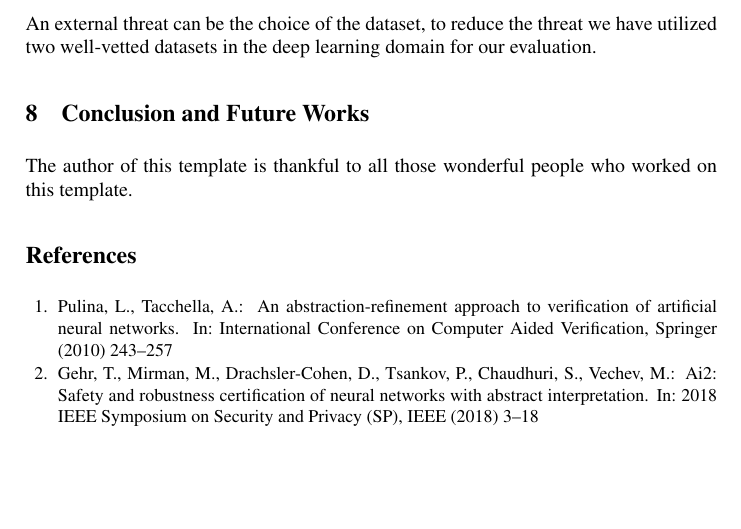
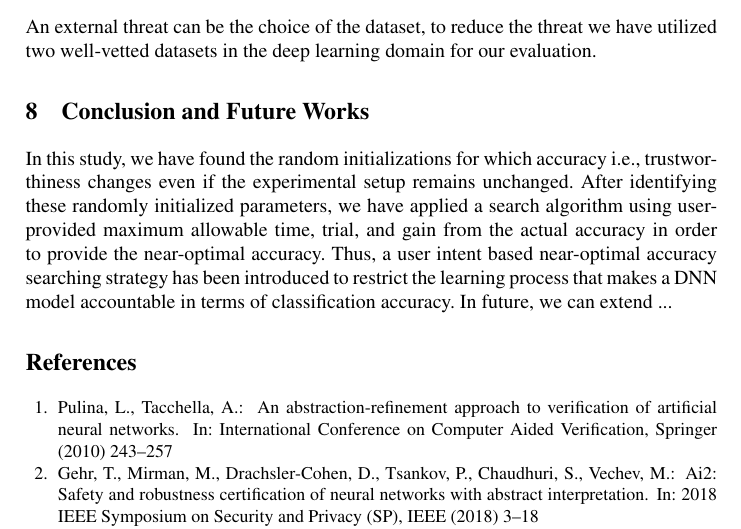
Before and after one commit to rangeetpan/641, a LaTeX thesis (report.tex, which reads future.tex): part of page 13 of 14, cut so that both start at the same text, the shorter picture padded with empty space. Compiled offline with pdfLaTeX.

Commit message:
conclusion start

```diff
--- a/future.tex
+++ b/future.tex
@@ -1,2 +1,4 @@
 \section{Conclusion and Future Works}
 \label{sec:future}
+In this study, we have found the random initializations for which accuracy i.e., trustworthiness changes even if the experimental setup remains unchanged. After identifying these randomly initialized parameters, we have applied a search algorithm using user-provided maximum allowable time, trial, and gain from the actual accuracy in order to provide the near-optimal accuracy.
+Thus, a user intent based near-optimal accuracy searching strategy has been introduced to restrict the learning process that makes a DNN model accountable in terms of classification accuracy. In future, we can extend ...
--- a/report.tex
+++ b/report.tex
@@ -35,8 +35,8 @@
 %\input{grammar.tex}
 %\section{Acknowledgments}
 
-The author of this template is thankful to all those
-wonderful people who worked on this template.
+%The author of this template is thankful to all those
+%wonderful people who worked on this template.
 
 \bibliographystyle{splncs}
 \bibliography{refs}
```
Also changed, not shown: report.pdf.
